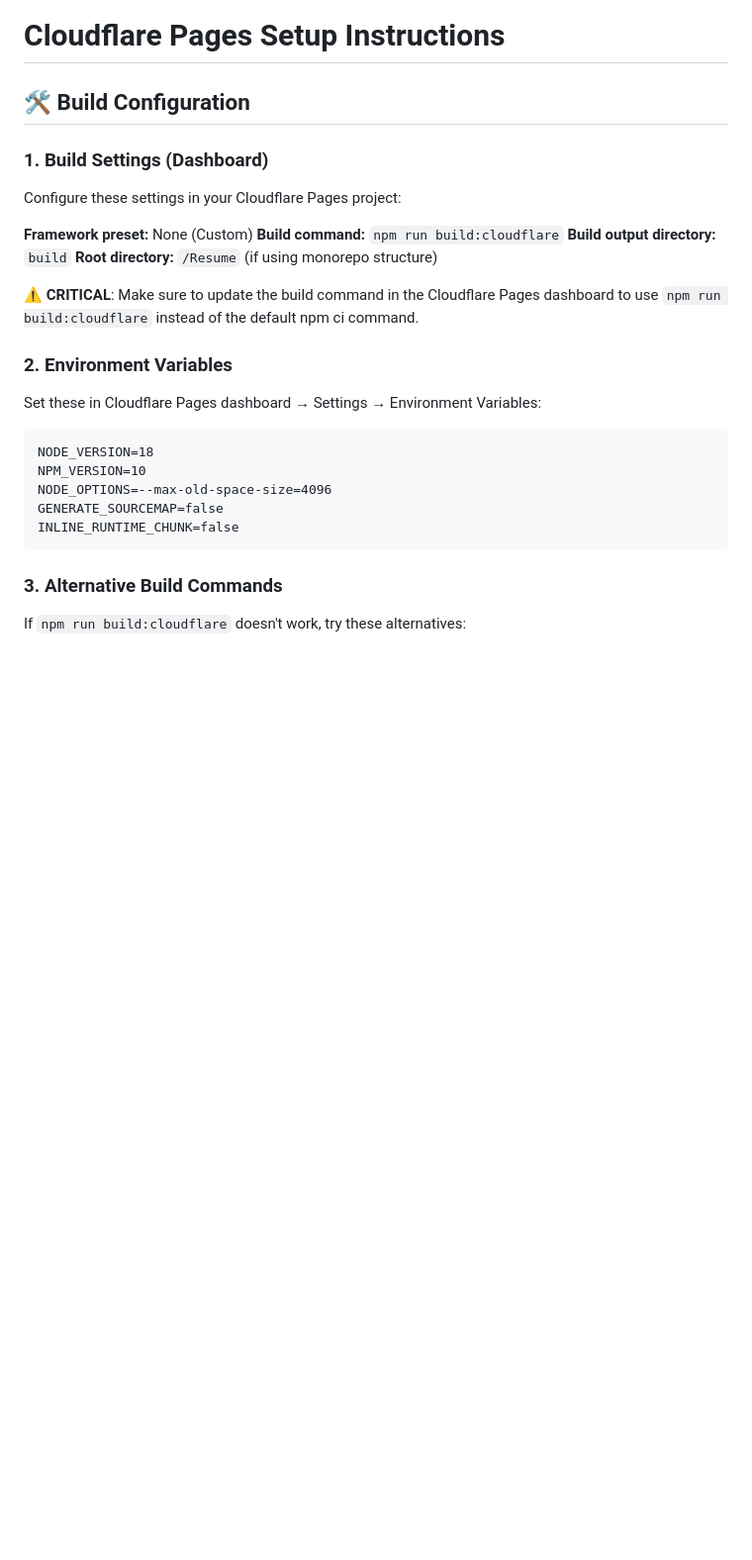
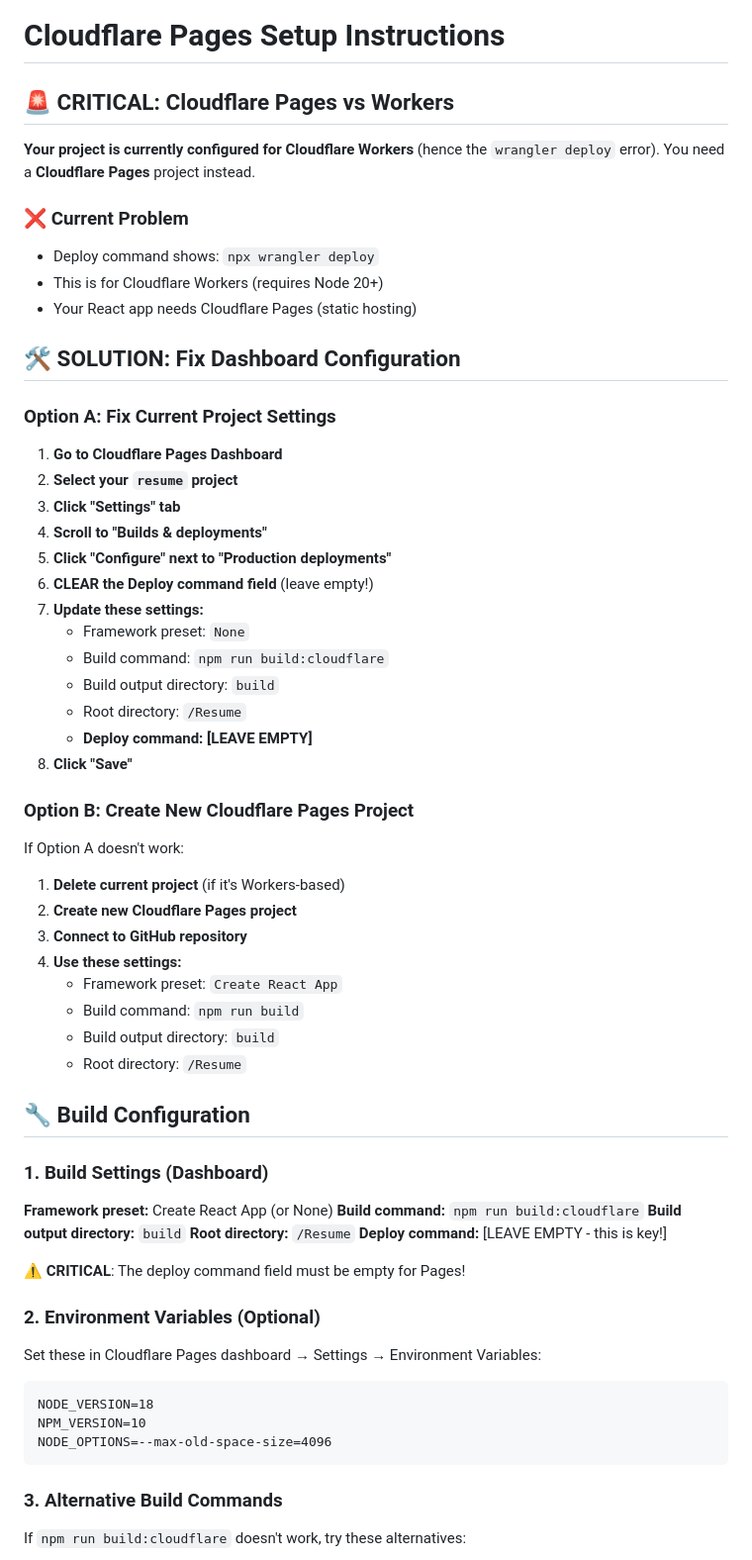
Before and after one commit to Peiyj/Resume, a Markdown page: CLOUDFLARE_SETUP.md, the part around one of its changes. Shown at 99% size. Drawn GitHub-style; blank space fills up the shorter version.

````diff
--- a/CLOUDFLARE_SETUP.md
+++ b/CLOUDFLARE_SETUP.md
@@ -1,26 +1,63 @@
 # Cloudflare Pages Setup Instructions
 
-## 🛠️ Build Configuration
+## 🚨 **CRITICAL: Cloudflare Pages vs Workers**
+
+**Your project is currently configured for Cloudflare Workers** (hence the `wrangler deploy` error). You need a **Cloudflare Pages** project instead.
+
+### ❌ Current Problem
+- Deploy command shows: `npx wrangler deploy`
+- This is for Cloudflare Workers (requires Node 20+)
+- Your React app needs Cloudflare Pages (static hosting)
+
+## 🛠️ **SOLUTION: Fix Dashboard Configuration**
+
+### Option A: Fix Current Project Settings
+
+1. **Go to Cloudflare Pages Dashboard**
+2. **Select your `resume` project**
+3. **Click "Settings" tab**
+4. **Scroll to "Builds & deployments"**
+5. **Click "Configure" next to "Production deployments"**
+6. **CLEAR the Deploy command field** (leave empty!)
+7. **Update these settings:**
+   - Framework preset: `None`
+   - Build command: `npm run build:cloudflare`
+   - Build output directory: `build`
+   - Root directory: `/Resume`
+   - **Deploy command: [LEAVE EMPTY]**
+8. **Click "Save"**
+
+### Option B: Create New Cloudflare Pages Project
+
+If Option A doesn't work:
+
+1. **Delete current project** (if it's Workers-based)
+2. **Create new Cloudflare Pages project**
+3. **Connect to GitHub repository**
+4. **Use these settings:**
+   - Framework preset: `Create React App`
+   - Build command: `npm run build`
+   - Build output directory: `build`
+   - Root directory: `/Resume`
+
+## 🔧 **Build Configuration**
 
 ### 1. Build Settings (Dashboard)
-Configure these settings in your Cloudflare Pages project:
-
-**Framework preset:** None (Custom)
+**Framework preset:** Create React App (or None)
 **Build command:** `npm run build:cloudflare`
 **Build output directory:** `build`
-**Root directory:** `/Resume` (if using monorepo structure)
+**Root directory:** `/Resume`
+**Deploy command:** [LEAVE EMPTY - this is key!]
 
-⚠️ **CRITICAL**: Make sure to update the build command in the Cloudflare Pages dashboard to use `npm run build:cloudflare` instead of the default npm ci command.
+⚠️ **CRITICAL**: The deploy command field must be empty for Pages!
 
-### 2. Environment Variables
+### 2. Environment Variables (Optional)
 Set these in Cloudflare Pages dashboard → Settings → Environment Variables:
 
 ```
 NODE_VERSION=18
 NPM_VERSION=10
 NODE_OPTIONS=--max-old-space-size=4096
-GENERATE_SOURCEMAP=false
-INLINE_RUNTIME_CHUNK=false
 ```
 
 ### 3. Alternative Build Commands
````
Also changed, not shown: other parts of CLOUDFLARE_SETUP.md (+45 -40 lines).
